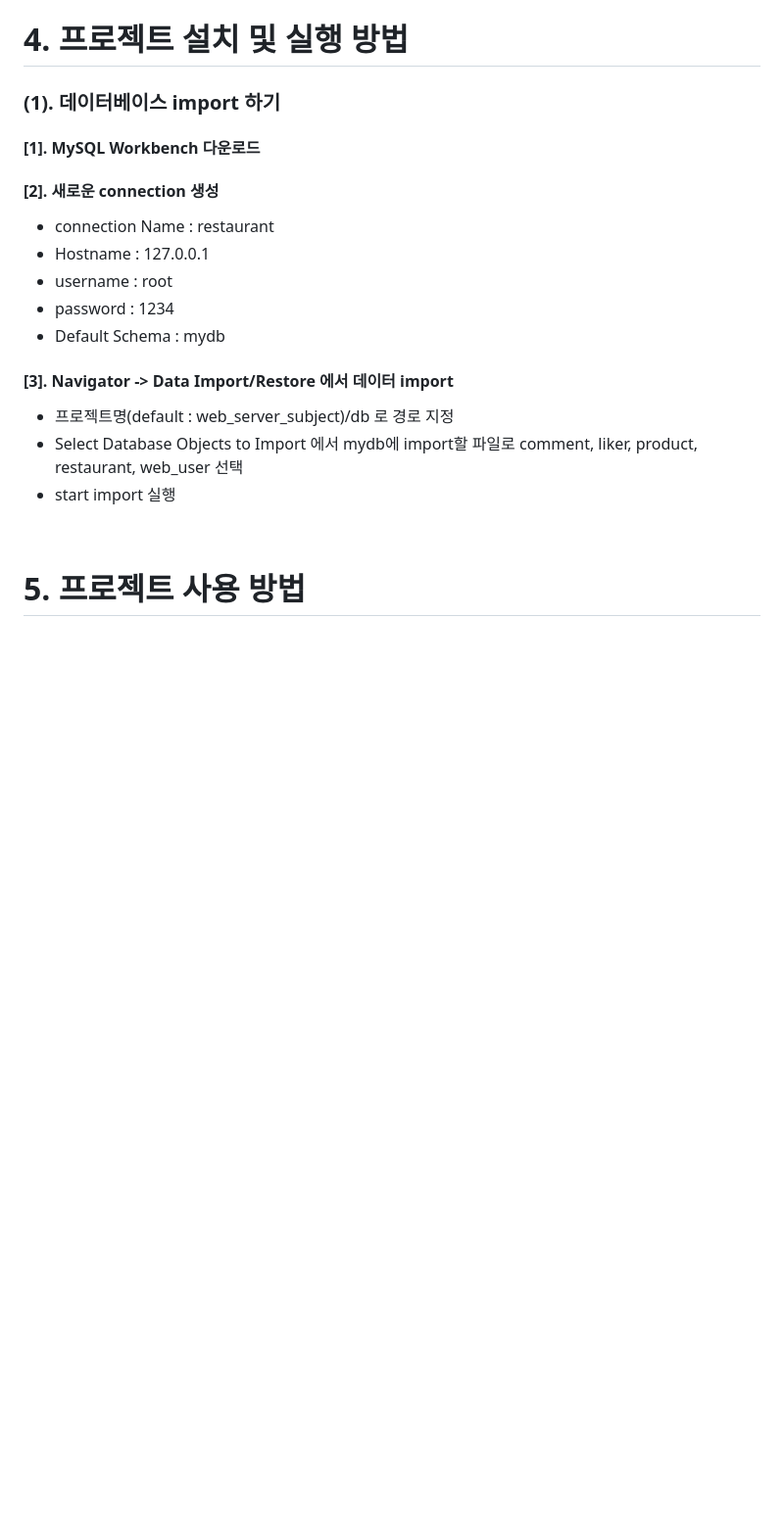
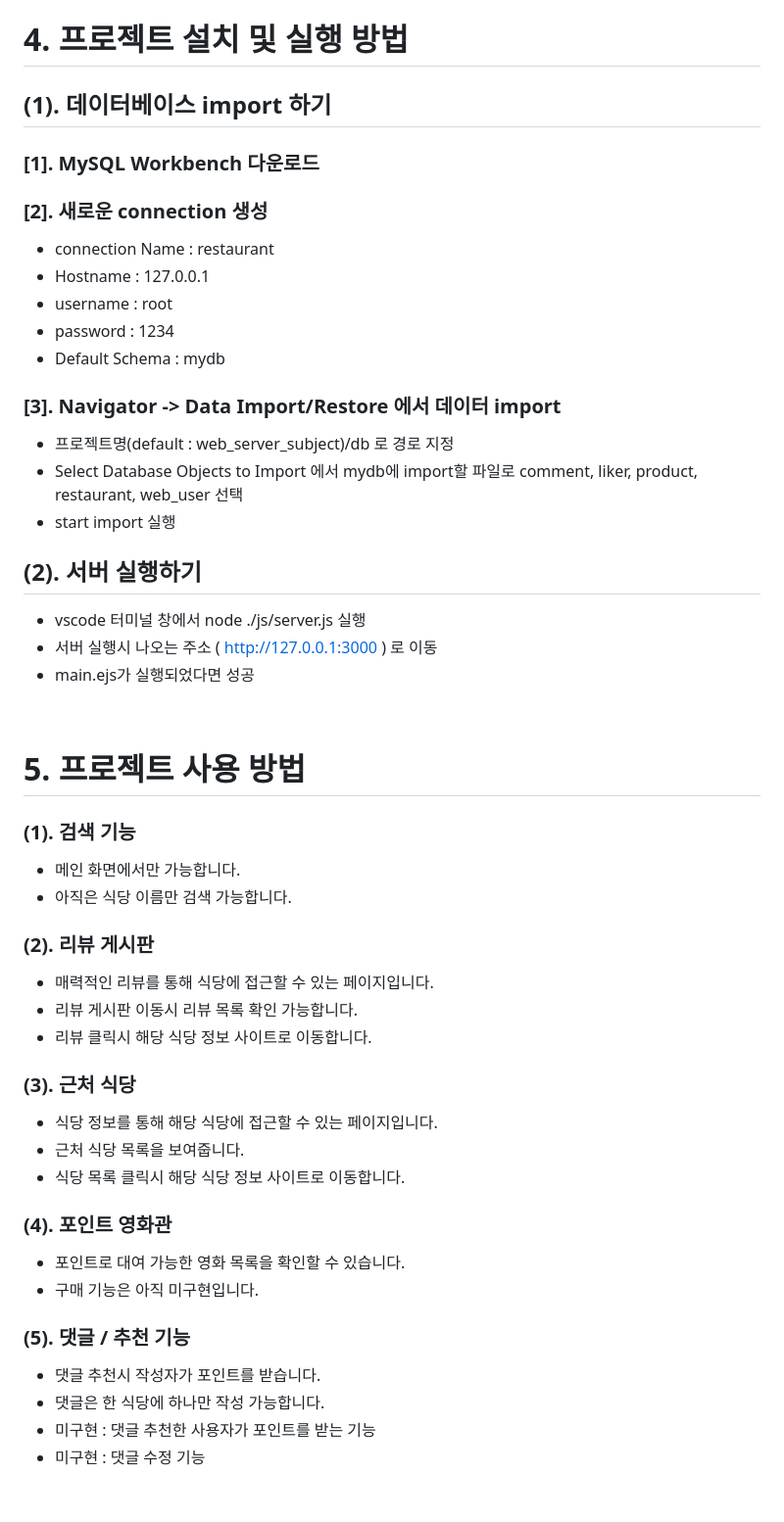
Before and after one commit to kym8821/web_service_subject, a Markdown page: README.md, the part around the change. Shown: that part at 98% size. GitHub-like rendering; blank space fills up the shorter version.

```diff
--- a/README.md
+++ b/README.md
@@ -88,11 +88,11 @@
 
 # 4. 프로젝트 설치 및 실행 방법
 
-### (1). 데이터베이스 import 하기
+## (1). 데이터베이스 import 하기
 
-#### [1]. MySQL Workbench 다운로드
+### [1]. MySQL Workbench 다운로드
 
-#### [2]. 새로운 connection 생성
+### [2]. 새로운 connection 생성
 
 - connection Name : restaurant
 - Hostname : 127.0.0.1
@@ -100,14 +100,48 @@
 - password : 1234
 - Default Schema : mydb
 
-#### [3]. Navigator -> Data Import/Restore 에서 데이터 import
+### [3]. Navigator -> Data Import/Restore 에서 데이터 import
 
 - 프로젝트명(default : web_server_subject)/db 로 경로 지정
 - Select Database Objects to Import 에서 mydb에 import할 파일로 comment, liker, product, restaurant, web_user 선택
 - start import 실행
 
+## (2). 서버 실행하기
+
+- vscode 터미널 창에서 node ./js/server.js 실행
+- 서버 실행시 나오는 주소 ( http://127.0.0.1:3000 ) 로 이동
+- main.ejs가 실행되었다면 성공
+
 <br>
 
 # 5. 프로젝트 사용 방법
 
+### (1). 검색 기능
+
+- 메인 화면에서만 가능합니다.
+- 아직은 식당 이름만 검색 가능합니다.
+
+### (2). 리뷰 게시판
+
+- 매력적인 리뷰를 통해 식당에 접근할 수 있는 페이지입니다.
+- 리뷰 게시판 이동시 리뷰 목록 확인 가능합니다.
+- 리뷰 클릭시 해당 식당 정보 사이트로 이동합니다.
+
+### (3). 근처 식당
+
+- 식당 정보를 통해 해당 식당에 접근할 수 있는 페이지입니다.
+- 근처 식당 목록을 보여줍니다.
+- 식당 목록 클릭시 해당 식당 정보 사이트로 이동합니다.
+
+### (4). 포인트 영화관
+
+- 포인트로 대여 가능한 영화 목록을 확인할 수 있습니다.
+- 구매 기능은 아직 미구현입니다.
+
+### (5). 댓글 / 추천 기능
+ - 댓글 추천시 작성자가 포인트를 받습니다.
+ - 댓글은 한 식당에 하나만 작성 가능합니다.
+ - 미구현 : 댓글 추천한 사용자가 포인트를 받는 기능
+ - 미구현 : 댓글 수정 기능
+
 <br>
```
